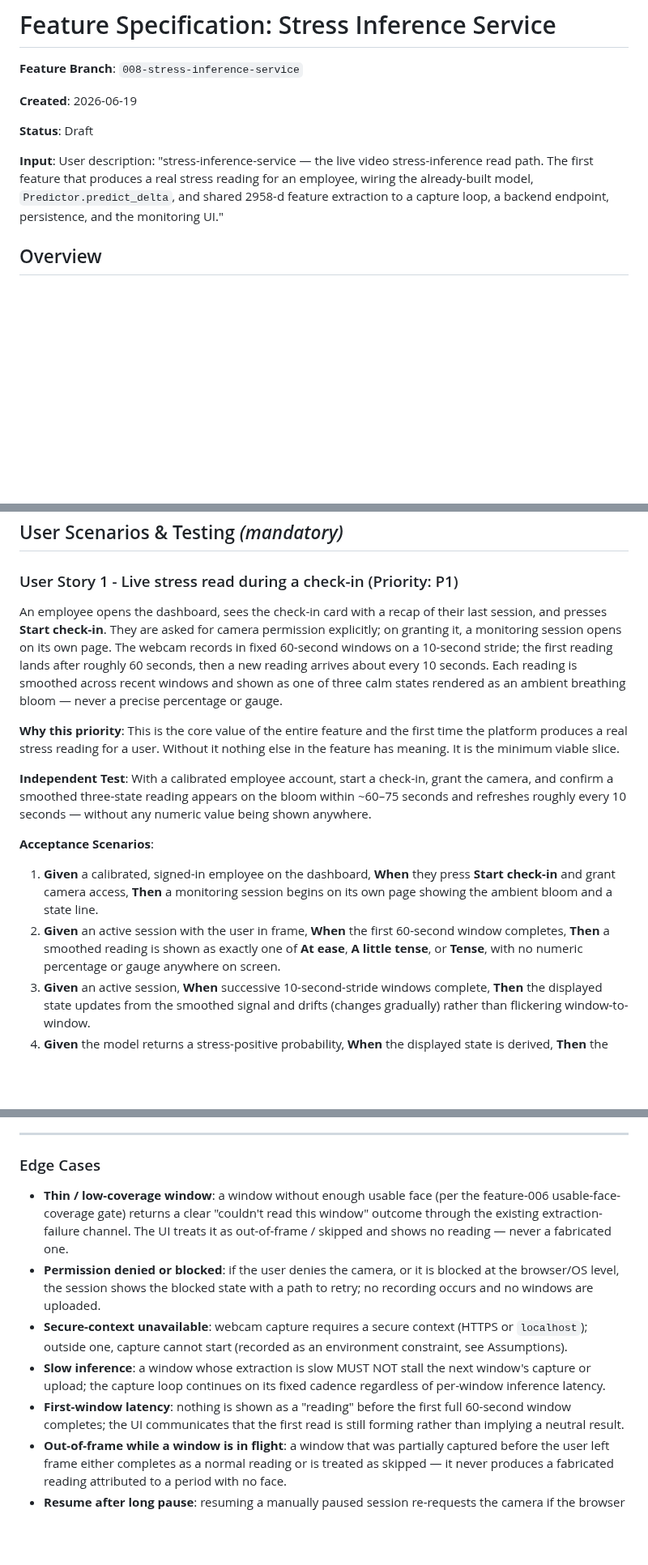
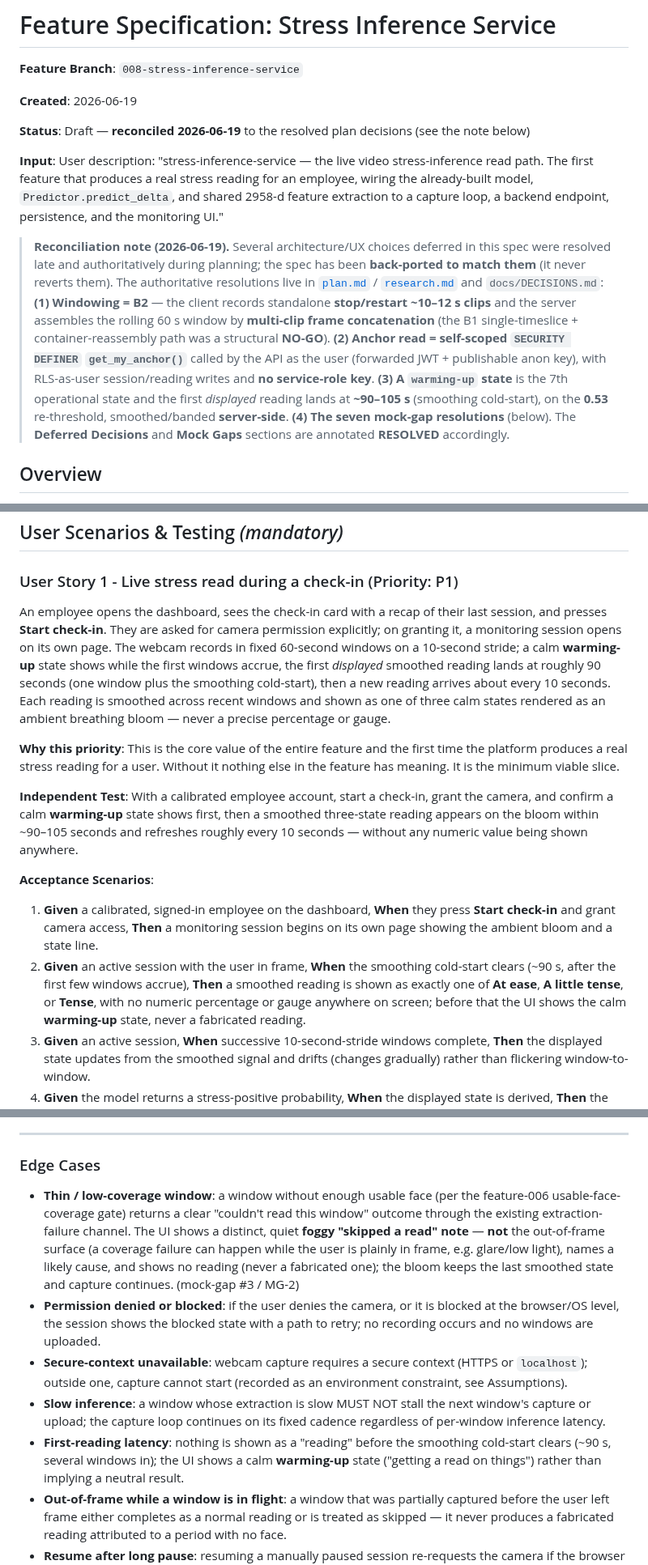
Before and after one commit to mohamedasem318/Serenify, a Markdown page: specs/008-stress-inference-service/spec.md, 3 parts joined by grey strips. Shown at 81% size. Rendered like a GitHub page; blank space fills up the shorter version.

```diff
--- a/specs/008-stress-inference-service/spec.md
+++ b/specs/008-stress-inference-service/spec.md
@@ -4,9 +4,25 @@
 
 **Created**: 2026-06-19
 
-**Status**: Draft
+**Status**: Draft — **reconciled 2026-06-19** to the resolved plan decisions (see the note below)
 
 **Input**: User description: "stress-inference-service — the live video stress-inference read path. The first feature that produces a real stress reading for an employee, wiring the already-built model, `Predictor.predict_delta`, and shared 2958-d feature extraction to a capture loop, a backend endpoint, persistence, and the monitoring UI."
+
+> **Reconciliation note (2026-06-19).** Several architecture/UX choices deferred in this spec
+> were resolved late and authoritatively during planning; the spec has been **back-ported to
+> match them** (it never reverts them). The authoritative resolutions live in
+> [`plan.md`](./plan.md) / [`research.md`](./research.md) and `docs/DECISIONS.md`:
+> **(1) Windowing = B2** — the client records standalone **stop/restart ~10–12 s clips** and the
+> server assembles the rolling 60 s window by **multi-clip frame concatenation** (the B1
+> single-timeslice + container-reassembly path was a structural **NO-GO**).
+> **(2) Anchor read = self-scoped `SECURITY DEFINER` `get_my_anchor()`** called by the API as
+> the user (forwarded JWT + publishable anon key), with RLS-as-user session/reading writes and
+> **no service-role key**.
+> **(3) A `warming-up` state** is the 7th operational state and the first *displayed* reading
+> lands at **~90–105 s** (smoothing cold-start), on the **0.53** re-threshold, smoothed/banded
+> **server-side**.
+> **(4) The seven mock-gap resolutions** (below).
+> The **Deferred Decisions** and **Mock Gaps** sections are annotated **RESOLVED** accordingly.
 
 ## Overview
 
@@ -20,16 +36,16 @@ The signature experience is calm: an employee starts a check-in, and an ambient
 
 ### User Story 1 - Live stress read during a check-in (Priority: P1)
 
-An employee opens the dashboard, sees the check-in card with a recap of their last session, and presses **Start check-in**. They are asked for camera permission explicitly; on granting it, a monitoring session opens on its own page. The webcam records in fixed 60-second windows on a 10-second stride; the first reading lands after roughly 60 seconds, then a new reading arrives about every 10 seconds. Each reading is smoothed across recent windows and shown as one of three calm states rendered as an ambient breathing bloom — never a precise percentage or gauge.
+An employee opens the dashboard, sees the check-in card with a recap of their last session, and presses **Start check-in**. They are asked for camera permission explicitly; on granting it, a monitoring session opens on its own page. The webcam records in fixed 60-second windows on a 10-second stride; a calm **warming-up** state shows while the first windows accrue, the first *displayed* smoothed reading lands at roughly 90 seconds (one window plus the smoothing cold-start), then a new reading arrives about every 10 seconds. Each reading is smoothed across recent windows and shown as one of three calm states rendered as an ambient breathing bloom — never a precise percentage or gauge.
 
 **Why this priority**: This is the core value of the entire feature and the first time the platform produces a real stress reading for a user. Without it nothing else in the feature has meaning. It is the minimum viable slice.
 
-**Independent Test**: With a calibrated employee account, start a check-in, grant the camera, and confirm a smoothed three-state reading appears on the bloom within ~60–75 seconds and refreshes roughly every 10 seconds — without any numeric value being shown anywhere.
+**Independent Test**: With a calibrated employee account, start a check-in, grant the camera, and confirm a calm **warming-up** state shows first, then a smoothed three-state reading appears on the bloom within ~90–105 seconds and refreshes roughly every 10 seconds — without any numeric value being shown anywhere.
 
 **Acceptance Scenarios**:
 
 1. **Given** a calibrated, signed-in employee on the dashboard, **When** they press **Start check-in** and grant camera access, **Then** a monitoring session begins on its own page showing the ambient bloom and a state line.
-2. **Given** an active session with the user in frame, **When** the first 60-second window completes, **Then** a smoothed reading is shown as exactly one of **At ease**, **A little tense**, or **Tense**, with no numeric percentage or gauge anywhere on screen.
+2. **Given** an active session with the user in frame, **When** the smoothing cold-start clears (~90 s, after the first few windows accrue), **Then** a smoothed reading is shown as exactly one of **At ease**, **A little tense**, or **Tense**, with no numeric percentage or gauge anywhere on screen; before that the UI shows the calm **warming-up** state, never a fabricated reading.
 3. **Given** an active session, **When** successive 10-second-stride windows complete, **Then** the displayed state updates from the smoothed signal and drifts (changes gradually) rather than flickering window-to-window.
 4. **Given** the model returns a stress-positive probability, **When** the displayed state is derived, **Then** the band is computed from the **smoothed** signal against the calibrated operating point — not from the model's internal default-0.5 label.
 5. **Given** a reading is produced, **When** it is shown, **Then** it is also persisted (keyed to user + session + timestamp, with label and probability) so it can feed the trend, recap, and downstream questionnaire trigger.
@@ -90,11 +106,11 @@ After (and during) a session, the employee can see a retrospective session trend
 
 ### Edge Cases
 
-- **Thin / low-coverage window**: a window without enough usable face (per the feature-006 usable-face-coverage gate) returns a clear "couldn't read this window" outcome through the existing extraction-failure channel. The UI treats it as out-of-frame / skipped and shows no reading — never a fabricated one.
+- **Thin / low-coverage window**: a window without enough usable face (per the feature-006 usable-face-coverage gate) returns a clear "couldn't read this window" outcome through the existing extraction-failure channel. The UI shows a distinct, quiet **foggy "skipped a read" note** — **not** the out-of-frame surface (a coverage failure can happen while the user is plainly in frame, e.g. glare/low light), names a likely cause, and shows no reading (never a fabricated one); the bloom keeps the last smoothed state and capture continues. (mock-gap #3 / MG-2)
 - **Permission denied or blocked**: if the user denies the camera, or it is blocked at the browser/OS level, the session shows the blocked state with a path to retry; no recording occurs and no windows are uploaded.
 - **Secure-context unavailable**: webcam capture requires a secure context (HTTPS or `localhost`); outside one, capture cannot start (recorded as an environment constraint, see Assumptions).
 - **Slow inference**: a window whose extraction is slow MUST NOT stall the next window's capture or upload; the capture loop continues on its fixed cadence regardless of per-window inference latency.
-- **First-window latency**: nothing is shown as a "reading" before the first full 60-second window completes; the UI communicates that the first read is still forming rather than implying a neutral result.
+- **First-reading latency**: nothing is shown as a "reading" before the smoothing cold-start clears (~90 s, several windows in); the UI shows a calm **warming-up** state ("getting a read on things") rather than implying a neutral result.
 - **Out-of-frame while a window is in flight**: a window that was partially captured before the user left frame either completes as a normal reading or is treated as skipped — it never produces a fabricated reading attributed to a period with no face.
 - **Resume after long pause**: resuming a manually paused session re-requests the camera if the browser released it, and re-enters the permission flow if access is no longer granted.
 - **Reduced motion**: with `prefers-reduced-motion`, the bloom's breathing/animation is suppressed while the state color and trend remain legible.
```
Also changed, not shown: other parts of specs/008-stress-inference-service/spec.md (+22 -18 lines), docs/CHANGELOG.md (+14 -0 lines).
